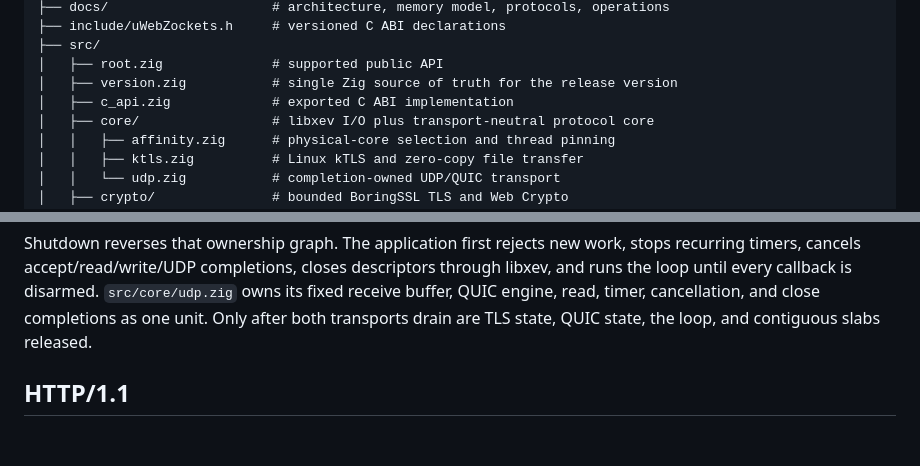
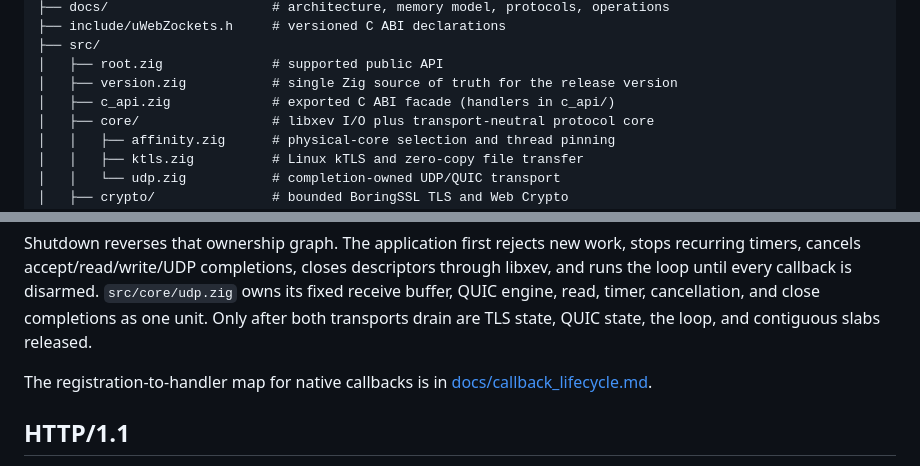
Before and after one commit to farbenbuilds/uWebZockets, a Markdown page: CODEBASE.md, 2 parts joined by grey strips. Drawn GitHub-style; blank space fills up the shorter version.

```diff
--- a/CODEBASE.md
+++ b/CODEBASE.md
@@ -60,7 +60,7 @@ uWebZockets/
 ├── src/
 │   ├── root.zig              # supported public API
 │   ├── version.zig           # single Zig source of truth for the release version
-│   ├── c_api.zig             # exported C ABI implementation
+│   ├── c_api.zig             # exported C ABI facade (handlers in c_api/)
 │   ├── core/                 # libxev I/O plus transport-neutral protocol core
 │   │   ├── affinity.zig      # physical-core selection and thread pinning
 │   │   ├── ktls.zig          # Linux kTLS and zero-copy file transfer
@@ -131,6 +131,9 @@ descriptors through libxev, and runs the loop until every callback is disarmed.
 `src/core/udp.zig` owns its fixed receive buffer, QUIC engine, read, timer,
 cancellation, and close completions as one unit. Only after both transports
 drain are TLS state, QUIC state, the loop, and contiguous slabs released.
+
+The registration-to-handler map for native callbacks is in
+[docs/callback_lifecycle.md](docs/callback_lifecycle.md).
 
 ## HTTP/1.1
 
```
Also changed, not shown: docs/architecture.md (+3 -0 lines), docs/callback_lifecycle.md (added, +284 -0 lines).
